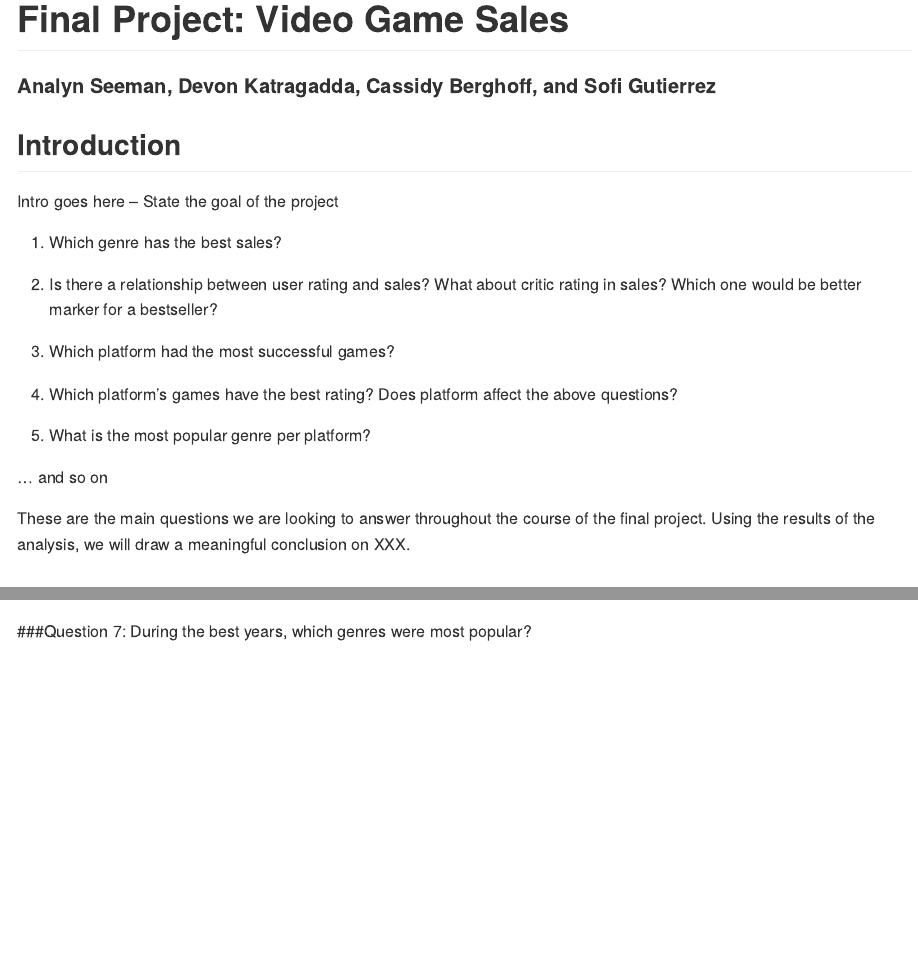
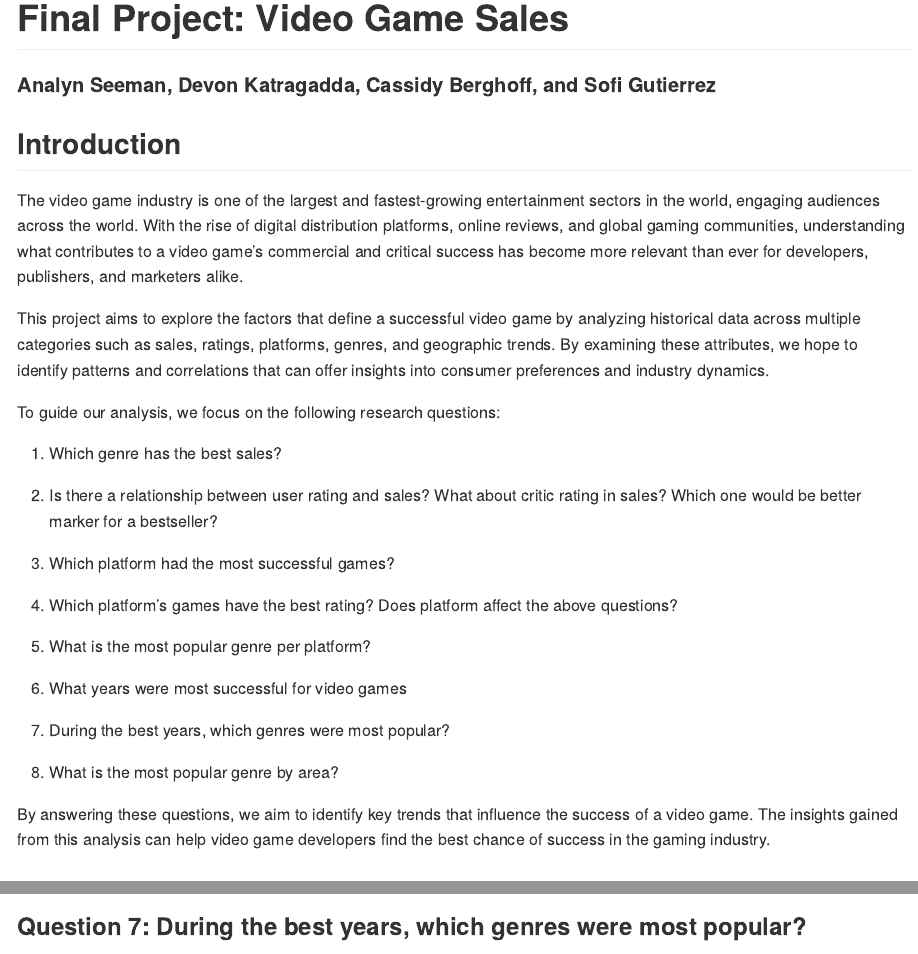
Before and after one commit to AnalynSeeman/DataScience202_FinalProject, an R Markdown document (README.Rmd): the page in a window 1100 px wide, from its top, and a second part further down, joined at a grey line. Rendered offline with R 4.5, knitr and Pandoc, with nearby package versions; some code elsewhere in the file could not run offline; long lines of code are wrapped.

Commit message:
updated introduction

```diff
--- a/README.Rmd
+++ b/README.Rmd
@@ -15,7 +15,20 @@ knitr::opts_chunk$set(echo = TRUE)
 
 ## Introduction
 
-Intro goes here -- State the goal of the project
+The video game industry is one of the largest and fastest-growing
+entertainment sectors in the world, engaging audiences across the world.
+With the rise of digital distribution platforms, online reviews, and
+global gaming communities, understanding what contributes to a video
+game's commercial and critical success has become more relevant than
+ever for developers, publishers, and marketers alike.
+
+This project aims to explore the factors that define a successful video
+game by analyzing historical data across multiple categories such as
+sales, ratings, platforms, genres, and geographic trends. By examining
+these attributes, we hope to identify patterns and correlations that can
+offer insights into consumer preferences and industry dynamics.
+
+To guide our analysis, we focus on the following research questions:
 
 1.  Which genre has the best sales?
 
@@ -30,11 +43,16 @@ Intro goes here -- State the goal of the project
 
 5.  What is the most popular genre per platform?
 
-... and so on
+6.  What years were most successful for video games
 
-These are the main questions we are looking to answer throughout the
-course of the final project. Using the results of the analysis, we will
-draw a meaningful conclusion on XXX.
+7.  During the best years, which genres were most popular?
+
+8.  What is the most popular genre by area?
+
+By answering these questions, we aim to identify key trends that
+influence the success of a video game. The insights gained from this
+analysis can help video game developers find the best chance of success
+in the gaming industry.
 
 ## Data
 
```
Also changed, not shown: README.md, README_files/figure-gfm/unnamed-chunk-10-1.png, README_files/figure-gfm/unnamed-chunk-12-1.png, README_files/figure-gfm/unnamed-chunk-13-1.png, README_files/figure-gfm/unnamed-chunk-14-1.png, README_files/figure-gfm/unnamed-chunk-15-1.png, README_files/figure-gfm/unnamed-chunk-15-2.png, README_files/figure-gfm/unnamed-chunk-15-3.png, README_files/figure-gfm/unnamed-chunk-15-4.png, README_files/figure-gfm/unnamed-chunk-7-1.png, README_files/figure-gfm/unnamed-chunk-8-1.png, README_files/figure-gfm/unnamed-chunk-9-1.png, README_files/figure-gfm/unnamed-chunk-9-2.png, README.Rmd (69 more changed lines).
